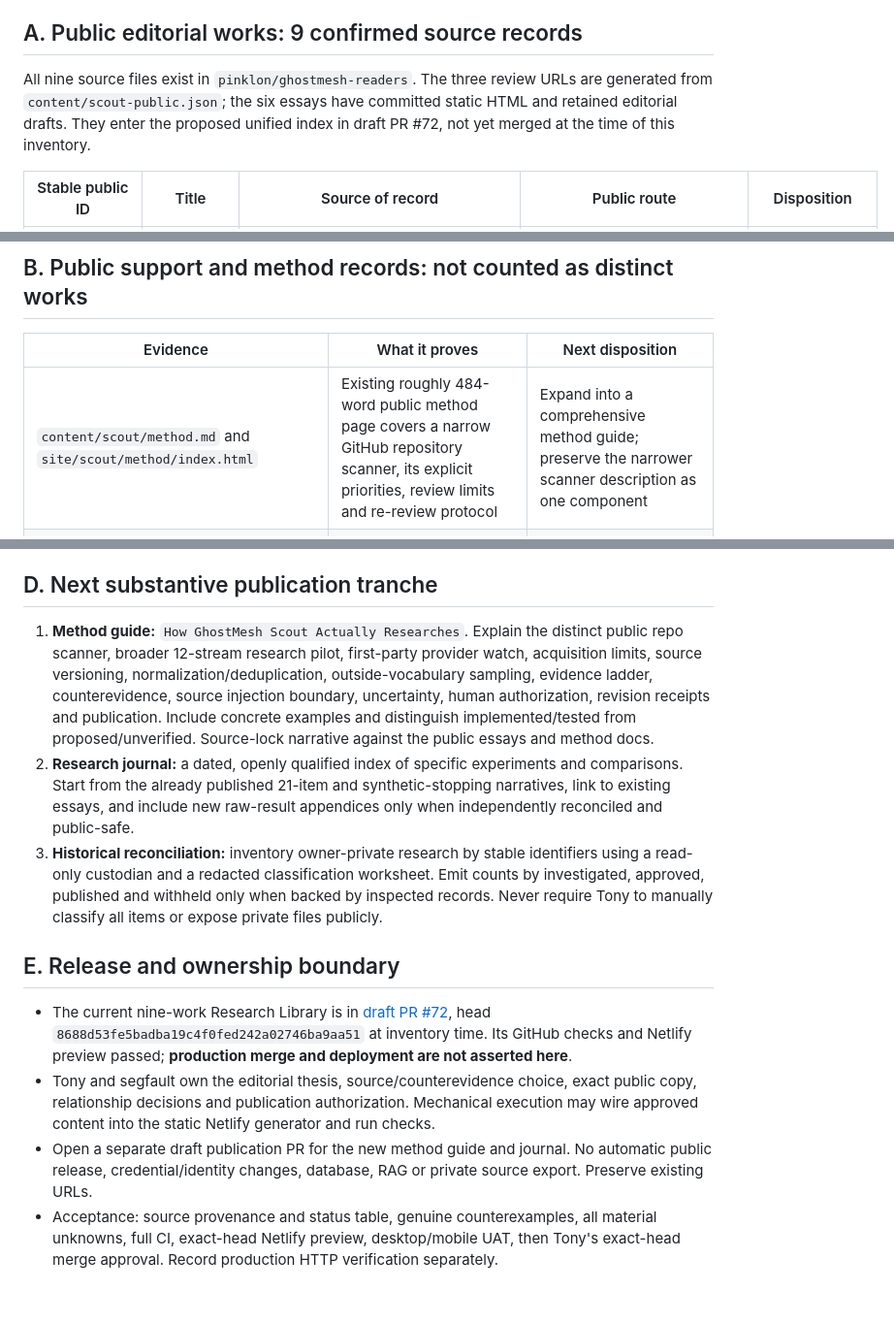
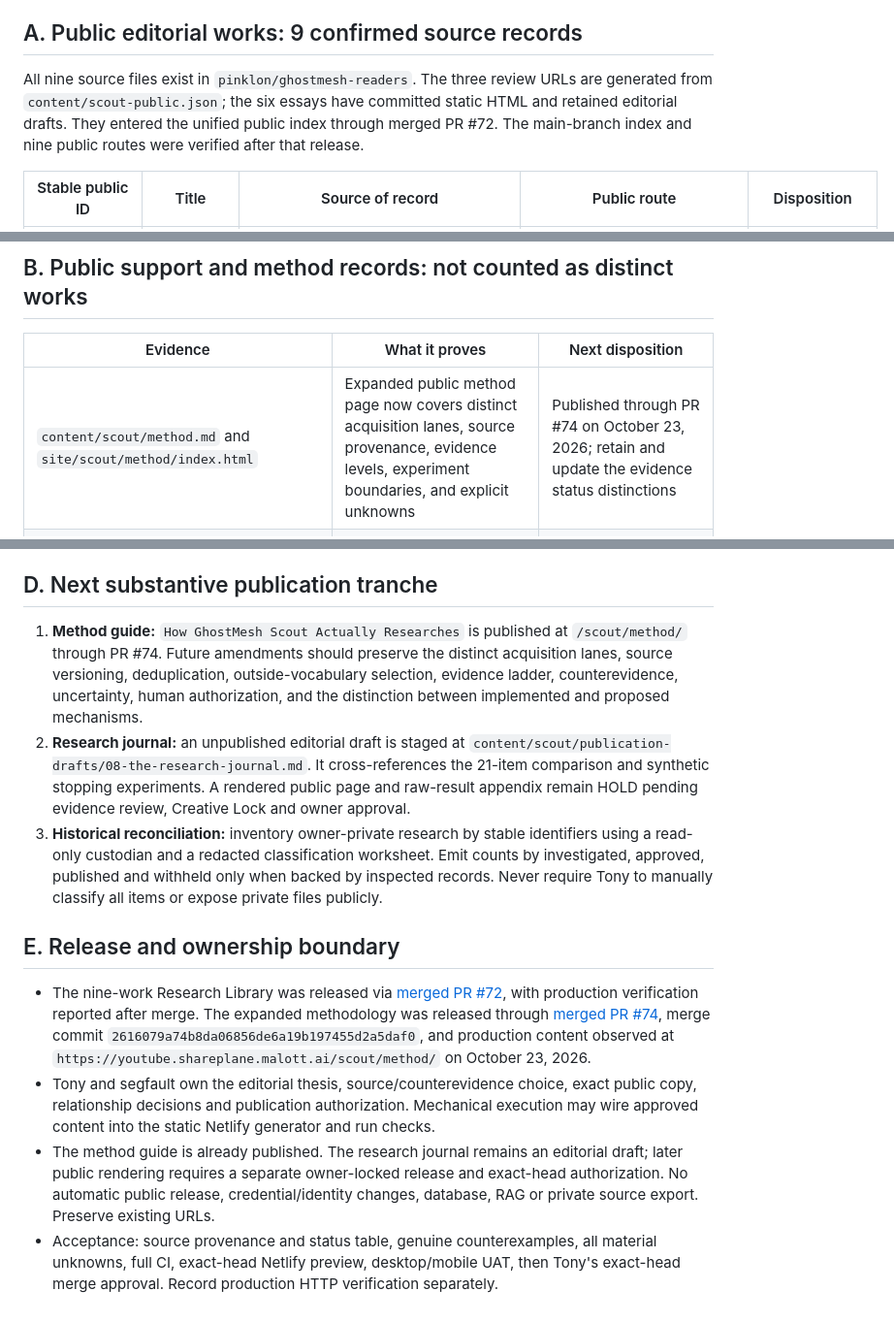
Before and after one commit to pinklon/ghostmesh-readers, a Markdown page: docs/SCOUT_RESEARCH_INVENTORY_2026-10-23.md, 3 parts joined by grey strips. Shown at 97% size. Rendered like a GitHub page.

Commit message:
Reconcile Scout inventory against verified PR72 and PR74 releases

```diff
--- a/docs/SCOUT_RESEARCH_INVENTORY_2026-10-23.md
+++ b/docs/SCOUT_RESEARCH_INVENTORY_2026-10-23.md
@@ -5,7 +5,7 @@ This inventory distinguishes **source-committed public copy** from **production
 
 ## A. Public editorial works: 9 confirmed source records
 
-All nine source files exist in `pinklon/ghostmesh-readers`. The three review URLs are generated from `content/scout-public.json`; the six essays have committed static HTML and retained editorial drafts. They enter the proposed unified index in draft PR #72, not yet merged at the time of this inventory.
+All nine source files exist in `pinklon/ghostmesh-readers`. The three review URLs are generated from `content/scout-public.json`; the six essays have committed static HTML and retained editorial drafts. They entered the unified public index through merged PR #72. The main-branch index and nine public routes were verified after that release.
 
 | Stable public ID | Title | Source of record | Public route | Disposition |
 | --- | --- | --- | --- | --- |
@@ -25,7 +25,7 @@ The six publication drafts are retained editorial source counterparts, **not six
 
 | Evidence | What it proves | Next disposition |
 | --- | --- | --- |
-| `content/scout/method.md` and `site/scout/method/index.html` | Existing roughly 484-word public method page covers a narrow GitHub repository scanner, its explicit priorities, review limits and re-review protocol | Expand into a comprehensive method guide; preserve the narrower scanner description as one component |
+| `content/scout/method.md` and `site/scout/method/index.html` | Expanded public method page now covers distinct acquisition lanes, source provenance, evidence levels, experiment boundaries, and explicit unknowns | Published through PR #74 on October 23, 2026; retain and update the evidence status distinctions |
 | `content/scout/editions/2026-10-22-first-look.md` | First dated three-review edition; organizing wrapper, not a fourth independent investigation | Keep existing URL and list as an edition, outside the nine-work count |
 | `content/scout/publication-drafts/02-follow-the-work-not-the-follower-count.md` | Detailed 12-stream pilot, 36-lead capped sample, familiar/outside-vocabulary lanes, evidence ladder and limitations, as editorially described | Primary narrative source for new method guide; verify each operational assertion before claiming it is still current |
 | `content/scout/publication-drafts/03-five-ideas-outside-the-filter.md` | Published editorial account of corrected 21-item comparison with significant selection limits | Use for an experiments ledger summary; do not invent raw cohort evidence |
@@ -50,13 +50,13 @@ No public repository evidence establishes the total size of the owner-private hi
 
 ## D. Next substantive publication tranche
 
-1. **Method guide:** `How GhostMesh Scout Actually Researches`. Explain the distinct public repo scanner, broader 12-stream research pilot, first-party provider watch, acquisition limits, source versioning, normalization/deduplication, outside-vocabulary sampling, evidence ladder, counterevidence, source injection boundary, uncertainty, human authorization, revision receipts and publication. Include concrete examples and distinguish implemented/tested from proposed/unverified. Source-lock narrative against the public essays and method docs.
-2. **Research journal:** a dated, openly qualified index of specific experiments and comparisons. Start from the already published 21-item and synthetic-stopping narratives, link to existing essays, and include new raw-result appendices only when independently reconciled and public-safe.
+1. **Method guide:** `How GhostMesh Scout Actually Researches` is published at `/scout/method/` through PR #74. Future amendments should preserve the distinct acquisition lanes, source versioning, deduplication, outside-vocabulary selection, evidence ladder, counterevidence, uncertainty, human authorization, and the distinction between implemented and proposed mechanisms.
+2. **Research journal:** an unpublished editorial draft is staged at `content/scout/publication-drafts/08-the-research-journal.md`. It cross-references the 21-item comparison and synthetic stopping experiments. A rendered public page and raw-result appendix remain HOLD pending evidence review, Creative Lock and owner approval.
 3. **Historical reconciliation:** inventory owner-private research by stable identifiers using a read-only custodian and a redacted classification worksheet. Emit counts by investigated, approved, published and withheld only when backed by inspected records. Never require Tony to manually classify all items or expose private files publicly.
 
 ## E. Release and ownership boundary
 
-- The current nine-work Research Library is in [draft PR #72](https://github.com/pinklon/ghostmesh-readers/pull/72), head `8688d53fe5badba19c4f0fed242a02746ba9aa51` at inventory time. Its GitHub checks and Netlify preview passed; **production merge and deployment are not asserted here**.
+- The nine-work Research Library was released via [merged PR #72](https://github.com/pinklon/ghostmesh-readers/pull/72), with production verification reported after merge. The expanded methodology was released through [merged PR #74](https://github.com/pinklon/ghostmesh-readers/pull/74), merge commit `2616079a74b8da06856de6a19b197455d2a5daf0`, and production content observed at `https://youtube.shareplane.malott.ai/scout/method/` on October 23, 2026.
 - Tony and segfault own the editorial thesis, source/counterevidence choice, exact public copy, relationship decisions and publication authorization. Mechanical execution may wire approved content into the static Netlify generator and run checks.
-- Open a separate draft publication PR for the new method guide and journal. No automatic public release, credential/identity changes, database, RAG or private source export. Preserve existing URLs.
+- The method guide is already published. The research journal remains an editorial draft; later public rendering requires a separate owner-locked release and exact-head authorization. No automatic public release, credential/identity changes, database, RAG or private source export. Preserve existing URLs.
 - Acceptance: source provenance and status table, genuine counterexamples, all material unknowns, full CI, exact-head Netlify preview, desktop/mobile UAT, then Tony's exact-head merge approval. Record production HTTP verification separately.
```
